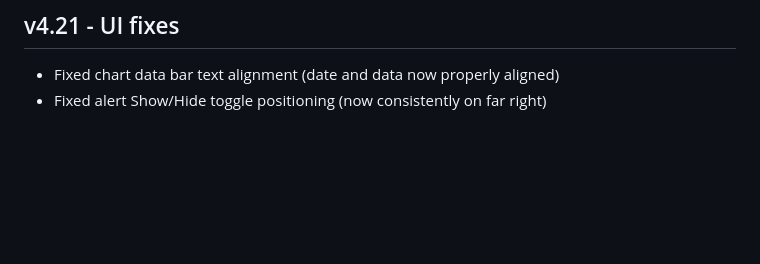
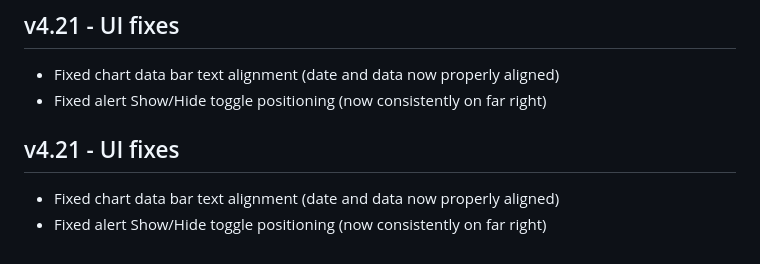
Before and after one commit to jhselby/myweather, a Markdown page: docs/CHANGELOG.md, the part around the change. Rendered like a GitHub page; blank space fills up the shorter version.

Commit message:
v4.21 - Fix chart data alignment and alert toggle positioning

```diff
--- a/docs/CHANGELOG.md
+++ b/docs/CHANGELOG.md
@@ -292,3 +292,7 @@
 ## v4.21 - UI fixes
 - Fixed chart data bar text alignment (date and data now properly aligned)
 - Fixed alert Show/Hide toggle positioning (now consistently on far right)
+
+## v4.21 - UI fixes
+- Fixed chart data bar text alignment (date and data now properly aligned)
+- Fixed alert Show/Hide toggle positioning (now consistently on far right)
```
